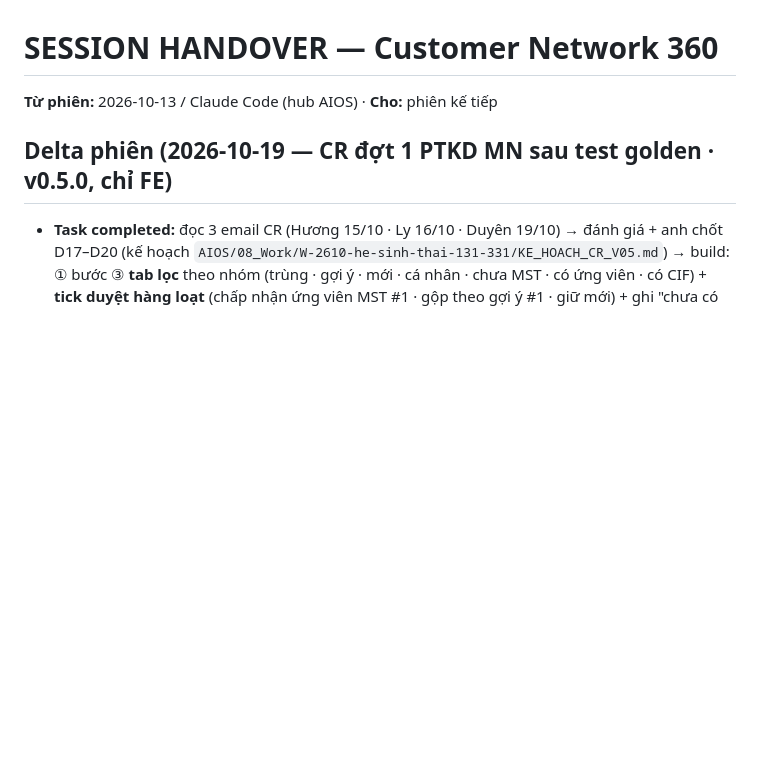
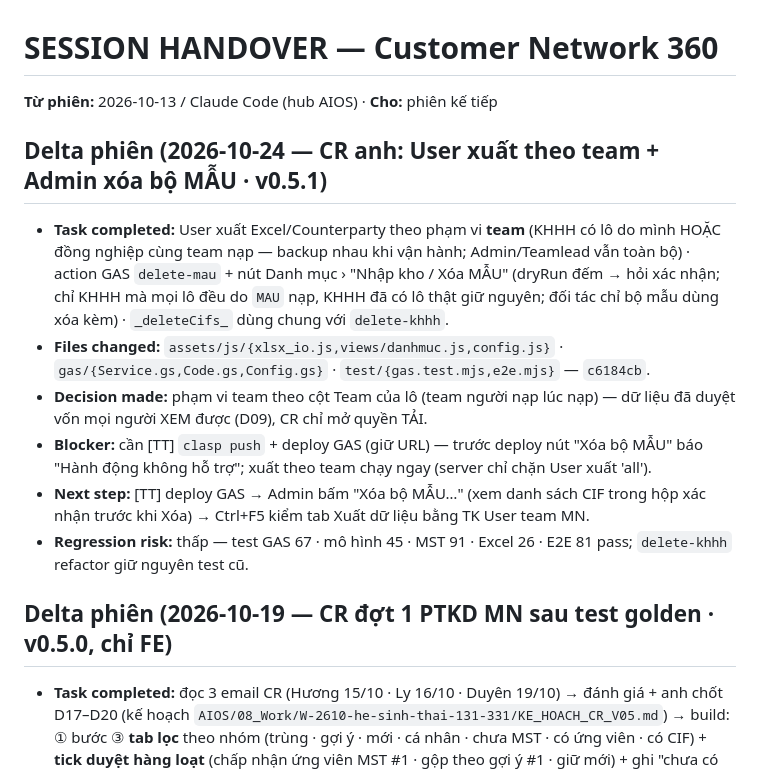
Before and after one commit to tuanttstb-debug/customer-network-360, a Markdown page: AI_CONTEXT/SESSION_HANDOVER.md, the part around the change. Rendered like a GitHub page; blank space fills up the shorter version.

Commit message:
AI_CONTEXT: delta 2026-10-24 v0.5.1 (xuất theo team · xóa bộ MẪU) — GAS chờ deploy
Co-Authored-By: Claude Opus 5.5 <noreply@anthropic.com>

```diff
--- a/AI_CONTEXT/SESSION_HANDOVER.md
+++ b/AI_CONTEXT/SESSION_HANDOVER.md
@@ -1,6 +1,14 @@
 # SESSION HANDOVER — Customer Network 360
 
 **Từ phiên:** 2026-10-13 / Claude Code (hub AIOS) · **Cho:** phiên kế tiếp
+
+## Delta phiên (2026-10-24 — CR anh: User xuất theo team + Admin xóa bộ MẪU · v0.5.1)
+- **Task completed:** User xuất Excel/Counterparty theo phạm vi **team** (KHHH có lô do mình HOẶC đồng nghiệp cùng team nạp — backup nhau khi vận hành; Admin/Teamlead vẫn toàn bộ) · action GAS `delete-mau` + nút Danh mục › "Nhập kho / Xóa MẪU" (dryRun đếm → hỏi xác nhận; chỉ KHHH mà mọi lô đều do `MAU` nạp, KHHH đã có lô thật giữ nguyên; đối tác chỉ bộ mẫu dùng xóa kèm) · `_deleteCifs_` dùng chung với `delete-khhh`.
+- **Files changed:** `assets/js/{xlsx_io.js,views/danhmuc.js,config.js}` · `gas/{Service.gs,Code.gs,Config.gs}` · `test/{gas.test.mjs,e2e.mjs}` — `c6184cb`.
+- **Decision made:** phạm vi team theo cột Team của lô (team người nạp lúc nạp) — dữ liệu đã duyệt vốn mọi người XEM được (D09), CR chỉ mở quyền TẢI.
+- **Blocker:** cần [TT] `clasp push` + deploy GAS (giữ URL) — trước deploy nút "Xóa bộ MẪU" báo "Hành động không hỗ trợ"; xuất theo team chạy ngay (server chỉ chặn User xuất 'all').
+- **Next step:** [TT] deploy GAS → Admin bấm "Xóa bộ MẪU…" (xem danh sách CIF trong hộp xác nhận trước khi Xóa) → Ctrl+F5 kiểm tab Xuất dữ liệu bằng TK User team MN.
+- **Regression risk:** thấp — test GAS 67 · mô hình 45 · MST 91 · Excel 26 · E2E 81 pass; `delete-khhh` refactor giữ nguyên test cũ.
 
 ## Delta phiên (2026-10-19 — CR đợt 1 PTKD MN sau test golden · v0.5.0, chỉ FE)
 - **Task completed:** đọc 3 email CR (Hương 15/10 · Ly 16/10 · Duyên 19/10) → đánh giá + anh chốt D17–D20 (kế hoạch `AIOS/08_Work/W-2610-he-sinh-thai-131-331/KE_HOACH_CR_V05.md`) → build: ① bước ③ **tab lọc** theo nhóm (trùng · gợi ý · mới · cá nhân · chưa MST · có ứng viên · có CIF) + **tick duyệt hàng loạt** (chấp nhận ứng viên MST #1 · gộp theo gợi ý #1 · giữ mới) + ghi "chưa có MST vẫn lưu được" (CR Ly) ② công tắc **"Chỉ số đã cân"** trên thanh đầu trang, mặc định BẬT: `model.compute(data, {chiCan})` bỏ dòng "Chưa cân" khỏi 360 + xuất CongNo; kho vẫn lưu đủ (CR Hương #5) ③ **Xuất Counterparty (template ver 3)** ở Danh mục → Xuất: 28 cột A–AB + 4 nhóm gộp ô, 1 dòng = đối tác × KHHH × TK × kỳ, B = MST/mã DT, D = mã CN của CIF đối tác (tra `mst-cif` lúc xuất), J = Σ(Nợ+Có) KHHH×TK×kỳ, S = công thức `IF(J=0,0,(H+I)/J)`, K–O · T–AB để trống (CR Duyên).
```
Also changed, not shown: AI_CONTEXT/PROJECT_STATE.md (+3 -2 lines).
